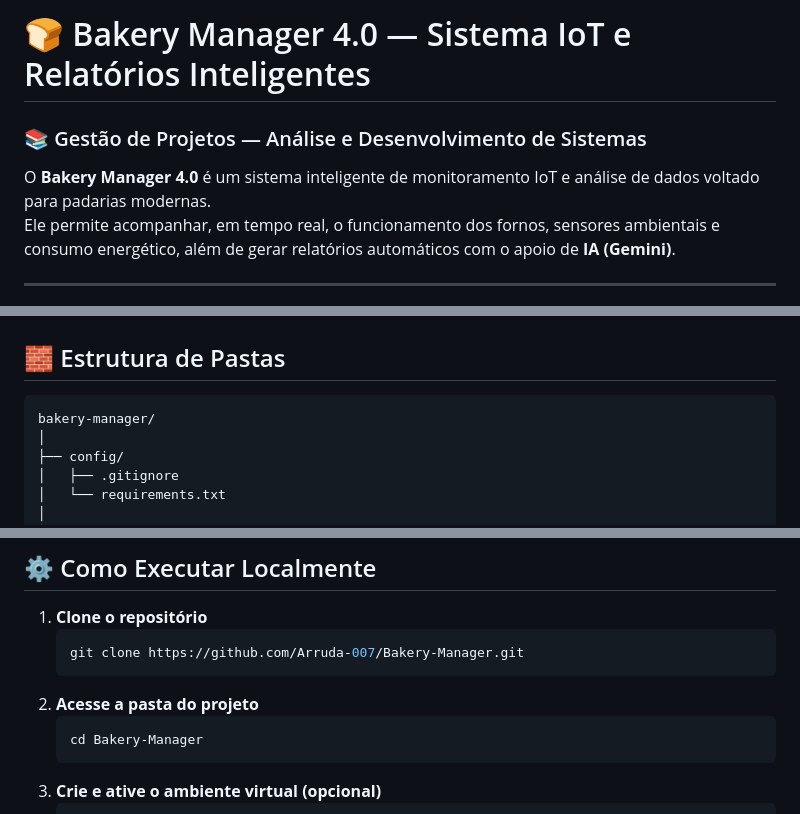
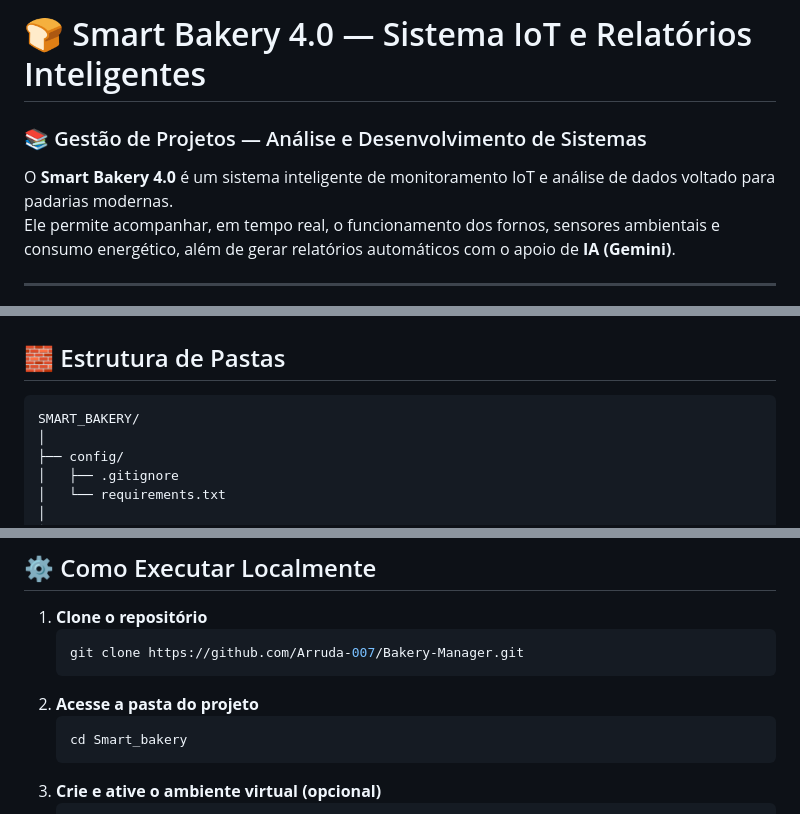
Before and after one commit to Arruda-007/Bakery-Manager, a Markdown page: README.md, 3 parts joined by grey strips. Drawn GitHub-style.

Commit message:
README.MD
Finished project

````diff
--- a/README.md
+++ b/README.md
@@ -1,8 +1,8 @@
-# 🍞 Bakery Manager 4.0 — Sistema IoT e Relatórios Inteligentes
+# 🍞 Smart Bakery 4.0 — Sistema IoT e Relatórios Inteligentes
 
 ### 📚 Gestão de Projetos — Análise e Desenvolvimento de Sistemas
 
-O **Bakery Manager 4.0** é um sistema inteligente de monitoramento IoT e análise de dados voltado para padarias modernas.
+O **Smart Bakery 4.0** é um sistema inteligente de monitoramento IoT e análise de dados voltado para padarias modernas.
 Ele permite acompanhar, em tempo real, o funcionamento dos fornos, sensores ambientais e consumo energético, além de gerar relatórios automáticos com o apoio de **IA (Gemini)**.
 
 ---
@@ -44,7 +44,7 @@ Ele permite acompanhar, em tempo real, o funcionamento dos fornos, sensores ambi
 
 ## 🧱 Estrutura de Pastas
 ```
-bakery-manager/
+SMART_BAKERY/
 │
 ├── config/
 │   ├── .gitignore
@@ -93,7 +93,7 @@ bakery-manager/
    ```
 2. **Acesse a pasta do projeto**
    ```bash
-   cd Bakery-Manager
+   cd Smart_bakery
    ```
 3. **Crie e ative o ambiente virtual (opcional)**
    ```bash
````
